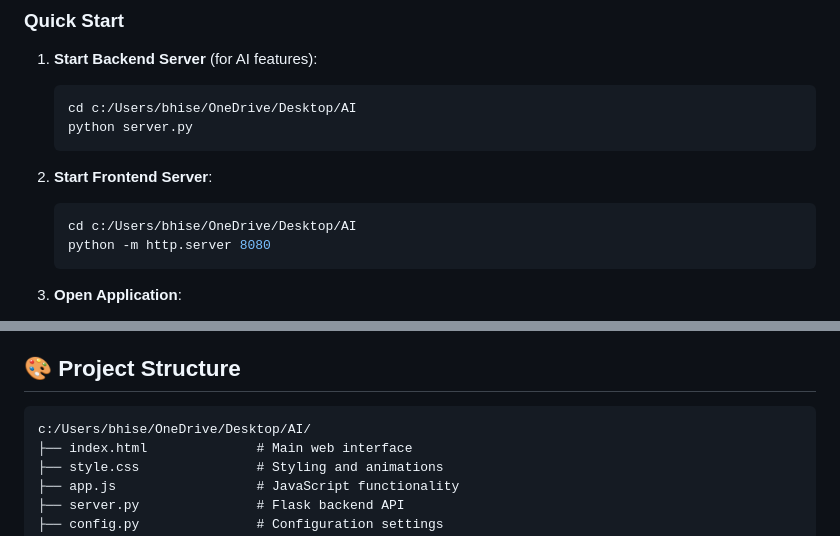
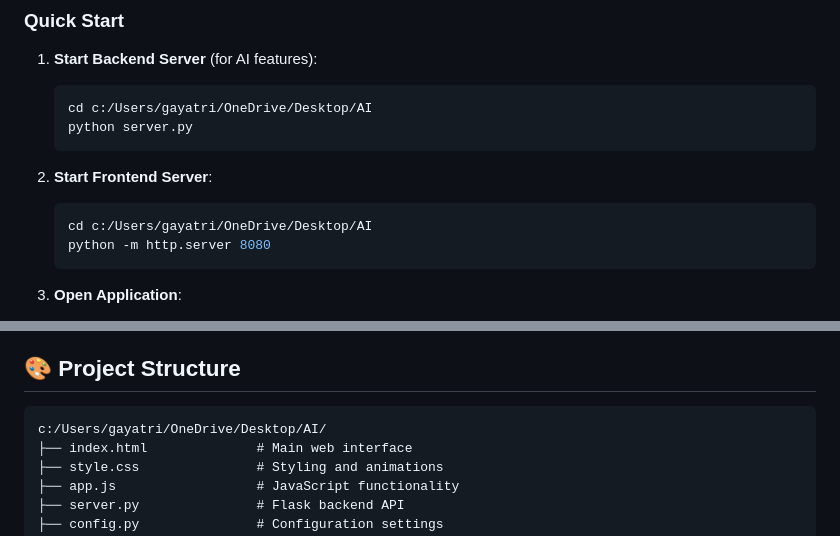
Before and after one commit to bhisegayatrirajendra/Mental-health-companion-chatbot, a Markdown page: README.md, 2 parts joined by grey strips. Rendered like a GitHub page.

````diff
--- a/README.md
+++ b/README.md
@@ -43,13 +43,13 @@ An AI-powered mental health companion that combines mood detection through text
 
 1. **Start Backend Server** (for AI features):
    ```bash
-   cd c:/Users/bhise/OneDrive/Desktop/AI
+   cd c:/Users/gayatri/OneDrive/Desktop/AI
    python server.py
    ```
 
 2. **Start Frontend Server**:
    ```bash
-   cd c:/Users/bhise/OneDrive/Desktop/AI
+   cd c:/Users/gayatri/OneDrive/Desktop/AI
    python -m http.server 8080
    ```
 
@@ -133,7 +133,7 @@ pip install python-dotenv>=1.0.0
 ## 🎨 Project Structure
 
 ```
-c:/Users/bhise/OneDrive/Desktop/AI/
+c:/Users/gayatri/OneDrive/Desktop/AI/
 ├── index.html              # Main web interface
 ├── style.css               # Styling and animations
 ├── app.js                  # JavaScript functionality
````
